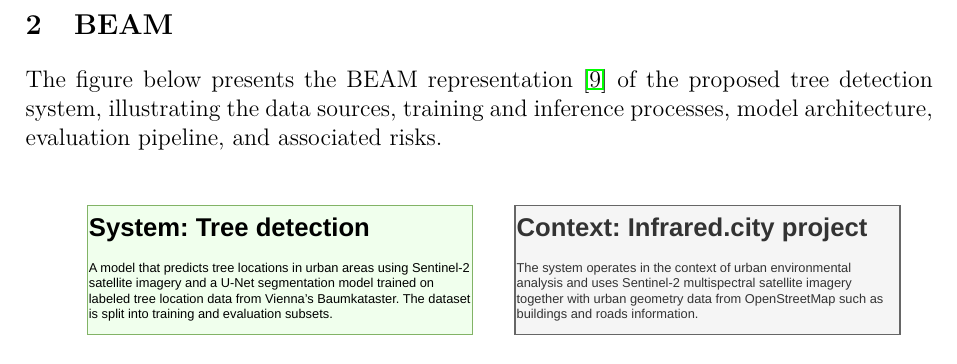
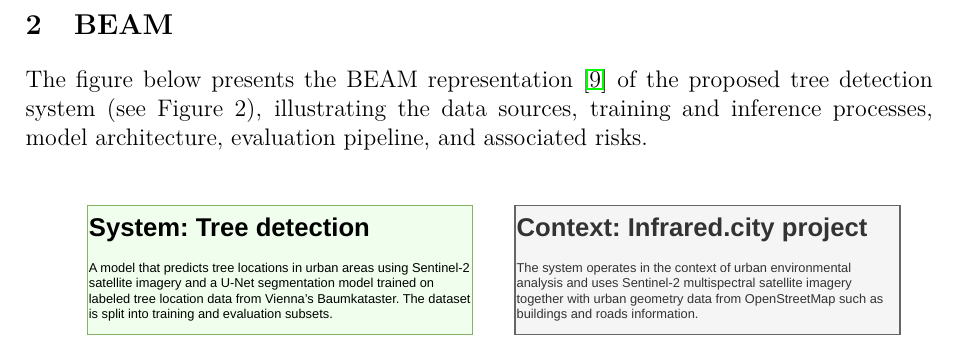
Before and after one commit to nikmaster/wu_dslab_infrared-city, a LaTeX document (deliverables/2. refined project plan/project_plan.tex): part of page 4 of 10, cut so that both start at the same text. Compiled offline with pdfLaTeX.

Commit message:
added (see figure) text for BEAM

```diff
--- a/deliverables/2. refined project plan/project_plan.tex
+++ b/deliverables/2. refined project plan/project_plan.tex
@@ -55,9 +55,7 @@ As this paper uses Sentinel-2 satellite images with 10-meter spatial resolution
 
 \section{BEAM}
 
-The figure below presents the BEAM representation \cite{wu2023beam} of the proposed tree detection system,
-illustrating the data sources, training and inference processes, model architecture,
-evaluation pipeline, and associated risks.
+The figure below presents the BEAM representation \cite{wu2023beam} of the proposed tree detection system (see Figure 2), illustrating the data sources, training and inference processes, model architecture, evaluation pipeline, and associated risks.
 
 \begin{figure}[H]
     \centering
```
Also changed, not shown: deliverables/2. refined project plan/project_plan.pdf.
